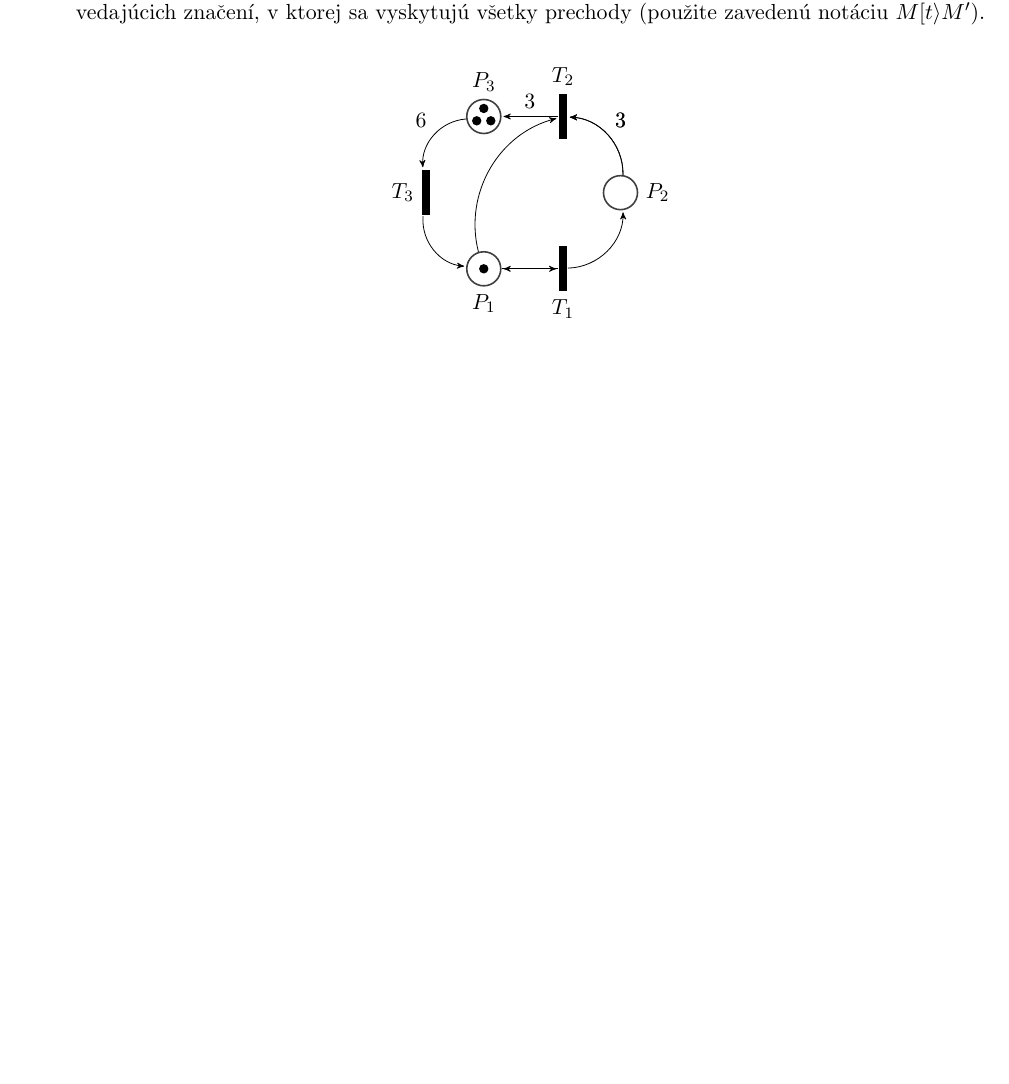
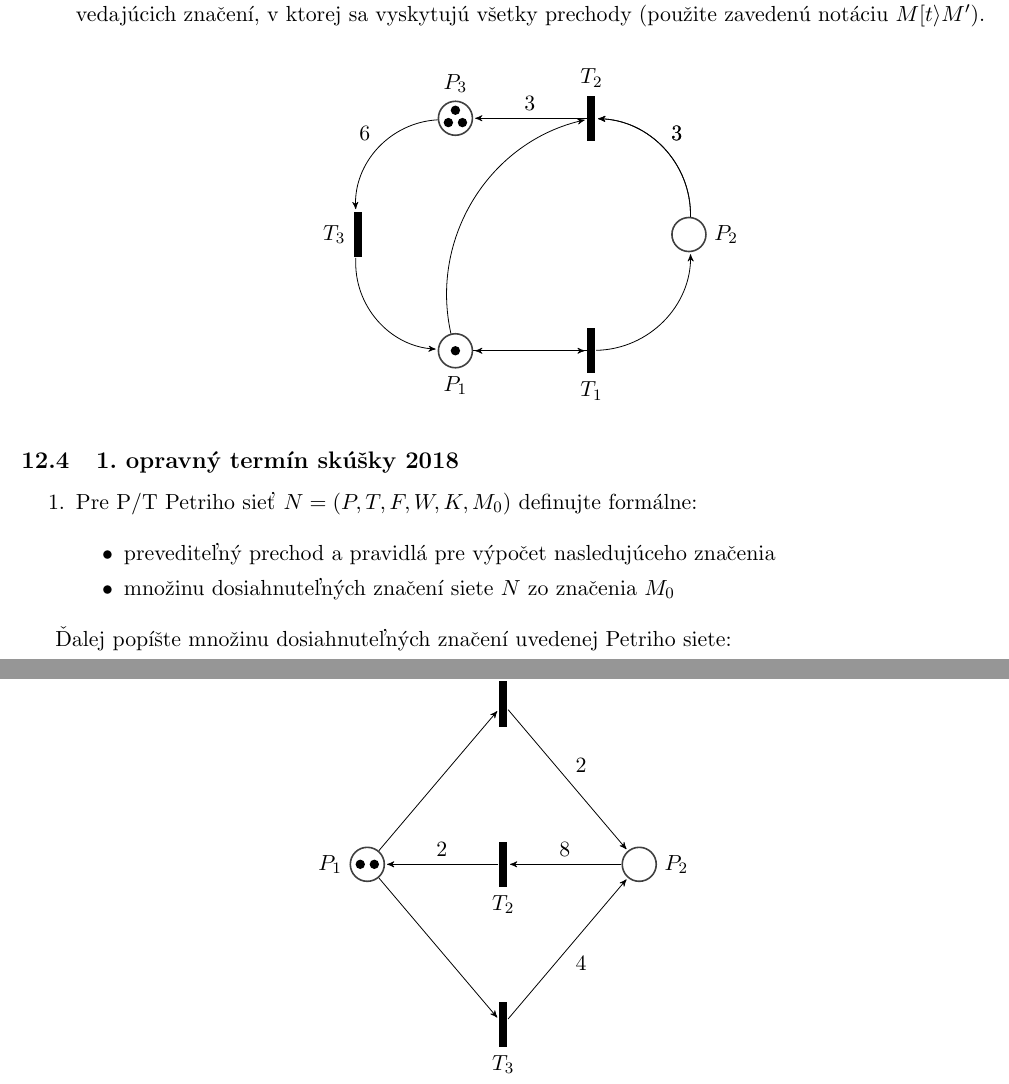
Before and after one commit to davidbolvansky/TINZbierkaPrikladov, a LaTeX document (src/TINzbierka.tex): part of page 15 of 15 before the commit and two parts of pages 16 and 17 of 17 after it, the two joined at a grey line, cut so that both start at the same text, the shorter picture padded with empty space. Compiled offline with pdfLaTeX.

Commit message:
more tasks

```diff
--- a/src/TINzbierka.tex
+++ b/src/TINzbierka.tex
@@ -783,7 +832,7 @@
 			\item Definujte formálne P/T Petriho siete. V~zhode s~touto definíciou popíšte sieť na obrázku (všetky miesta majú neobmedzenú kapacitu). Ďalej zapíšte prevediteľnú postupnosť prechodov a odpovedajúcich značení, v~ktorej sa vyskytujú všetky prechody (použite zavedenú notáciu $M[t\rangle M'$).
 
 			\begin{center}
-				\begin{tikzpicture}[node distance=1cm,>=stealth',bend angle=45,auto]
+				\begin{tikzpicture}[node distance=2cm,>=stealth',bend angle=45,auto]
 				\node [place,tokens=1,label=below:$P_1$] (p1) {};
 				\node [transition,label=below:$T_1$] (t1) [right= of p1] {}
 				edge[pre]   (p1);
@@ -809,4 +858,38 @@
 			\end{center}
 		\end{enumerate}
 
+		\subsection{1. opravný termín skúšky 2018}
+
+		\begin{enumerate}
+			\item Pre P/T Petriho sieť $N = (P,T,F,W,K,M_0)$ definujte formálne:
+
+			\begin{itemize}
+				\item prevediteľný prechod a pravidlá pre výpočet nasledujúceho značenia
+				\item množinu dosiahnuteľných značení siete $N$ zo značenia $M_0$
+			\end{itemize}
+		\end{enumerate}
+
+		Ďalej popíšte množinu dosiahnuteľných značení uvedenej Petriho siete:
+
+		\begin{center}
+			\begin{tikzpicture}[node distance=2cm,>=stealth',bend angle=45,auto]
+			\node [place,tokens=2,label=left:$P_1$] (p1) {};
+			\node [transition,label=below:$T_2$] (t2) [right= of p1] {}
+			edge[post]  node[swap] {2} (p1);
+			\node [transition,label=above:$T_1$] (t1) [above= of t2] {}
+			edge[pre]   (p1);
+			\node [transition,label=below:$T_3$] (t3) [below= of t2] {}
+			edge[pre]   (p1);
+			\node [place,label=right:$P_2$] (p2) [right= of t2]{};
+			\node [transition] (t2x) [right= of p1] {}
+			edge[pre] node {8}  (p2);
+			\node [transition] (t2x) [above= of t2] {}
+			edge[post] node {2} (p2);
+			\node [transition] (t3x) [below= of t2] {}
+			edge[post] node[swap] {4} (p2);
+			\end{tikzpicture}
+		\end{center}
+
+
+
 \end{document}
```
Also changed, not shown: src/TINzbierka.pdf, src/TINzbierka.tex (51 more changed lines).
